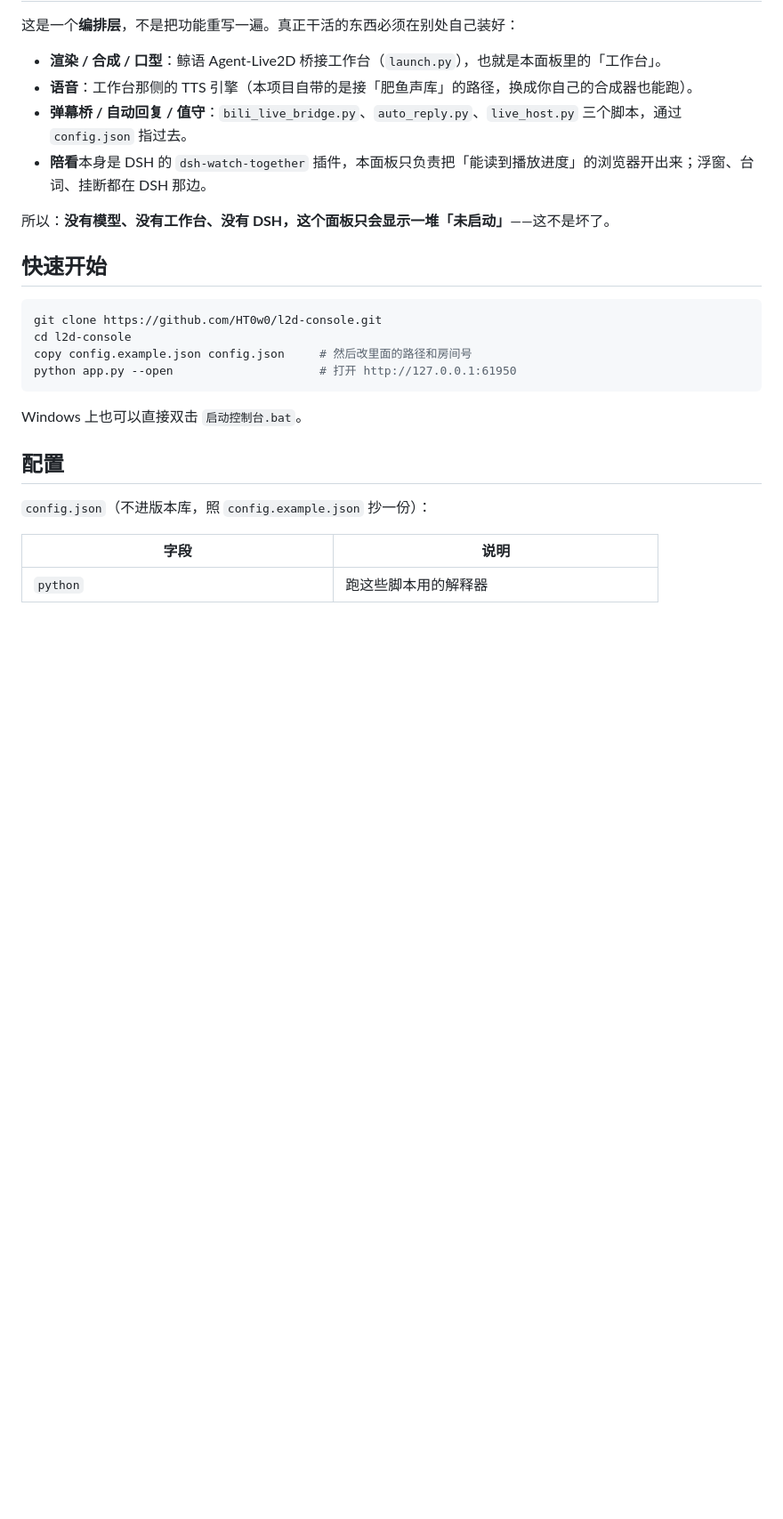
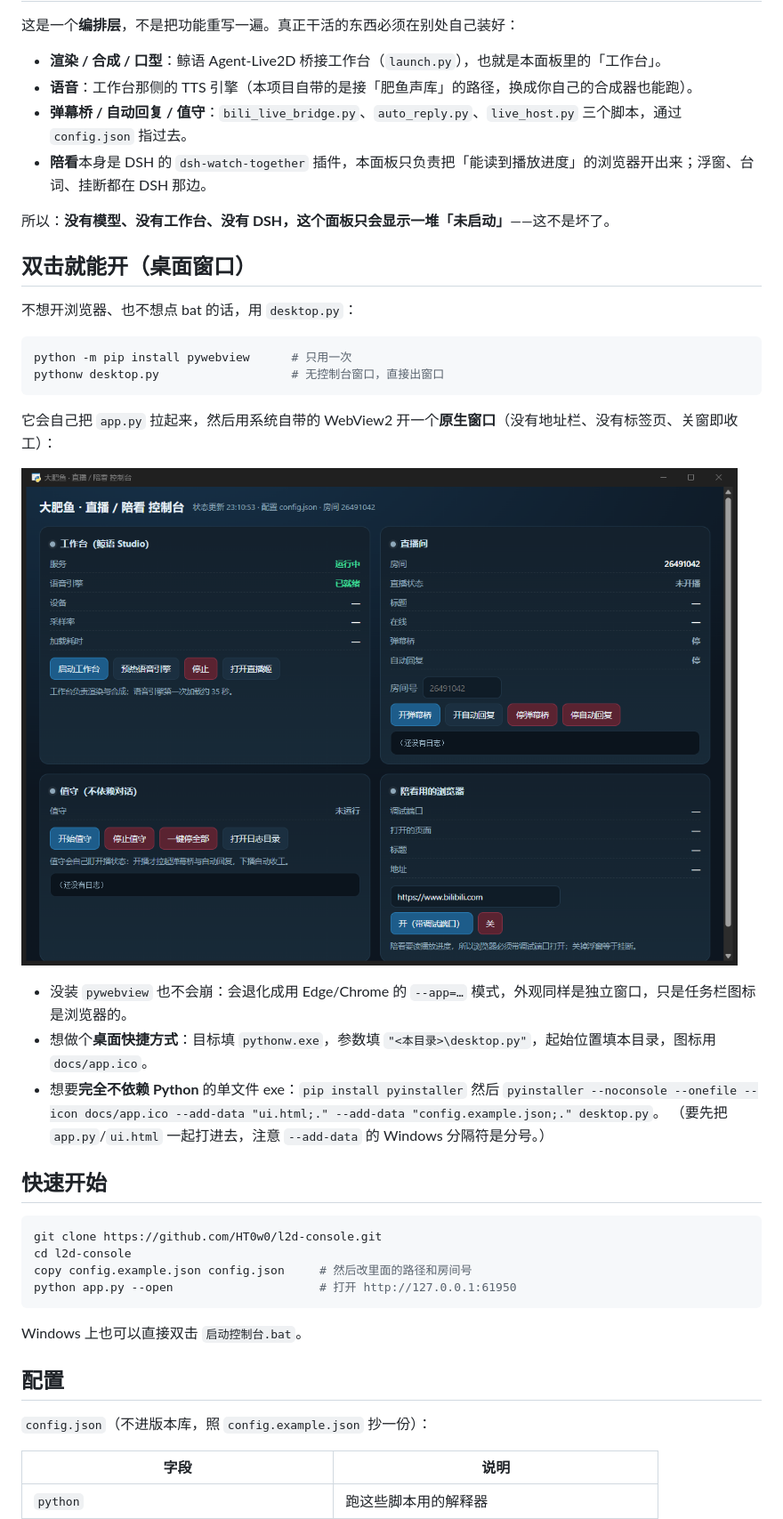
Before and after one commit to HT0w0/l2d-console, a Markdown page: README.md, the part around the change. Shown at 89% size. Rendered like a GitHub page; pictures changed too: docs/desktop.png (added); blank space fills up the shorter version.

Commit message:
feat: 桌面窗口启动（desktop.py + 图标 + 快捷方式说明）
pywebview/WebView2 开原生窗口，没装则退化成 Edge --app 模式；关窗自动收掉后台服务。

````diff
--- a/README.md
+++ b/README.md
@@ -27,6 +27,25 @@
 - **陪看**本身是 DSH 的 `dsh-watch-together` 插件，本面板只负责把「能读到播放进度」的浏览器开出来；浮窗、台词、挂断都在 DSH 那边。
 
 所以：**没有模型、没有工作台、没有 DSH，这个面板只会显示一堆「未启动」**——这不是坏了。
+
+## 双击就能开（桌面窗口）
+
+不想开浏览器、也不想点 bat 的话，用 `desktop.py`：
+
+```bash
+python -m pip install pywebview      # 只用一次
+pythonw desktop.py                   # 无控制台窗口，直接出窗口
+```
+
+它会自己把 `app.py` 拉起来，然后用系统自带的 WebView2 开一个**原生窗口**（没有地址栏、没有标签页、关窗即收工）：
+
+![桌面窗口](docs/desktop.png)
+
+- 没装 `pywebview` 也不会崩：会退化成用 Edge/Chrome 的 `--app=…` 模式，外观同样是独立窗口，只是任务栏图标是浏览器的。
+- 想做个**桌面快捷方式**：目标填 `pythonw.exe`，参数填 `"<本目录>\desktop.py"`，起始位置填本目录，图标用 `docs/app.ico`。
+- 想要**完全不依赖 Python** 的单文件 exe：`pip install pyinstaller` 然后
+  `pyinstaller --noconsole --onefile --icon docs/app.ico --add-data "ui.html;." --add-data "config.example.json;." desktop.py`。
+  （要先把 `app.py`/`ui.html` 一起打进去，注意 `--add-data` 的 Windows 分隔符是分号。）
 
 ## 快速开始
 
````
Also changed, not shown: 2 other files.
